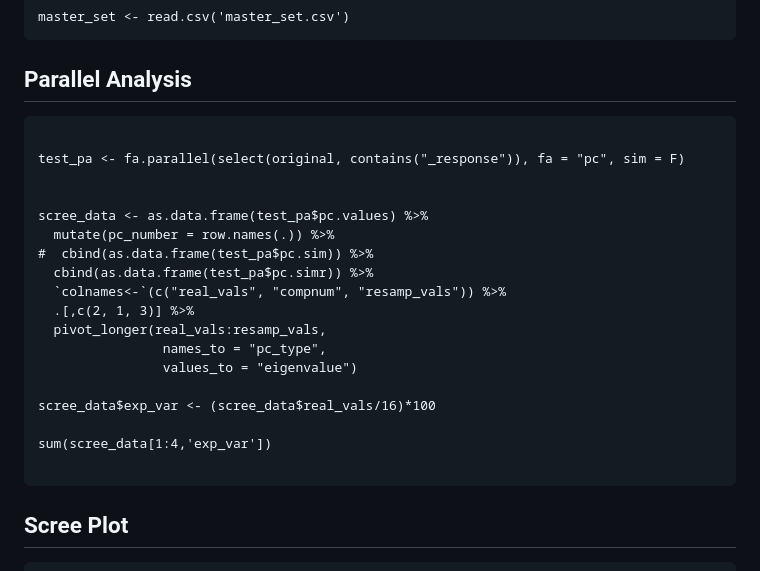
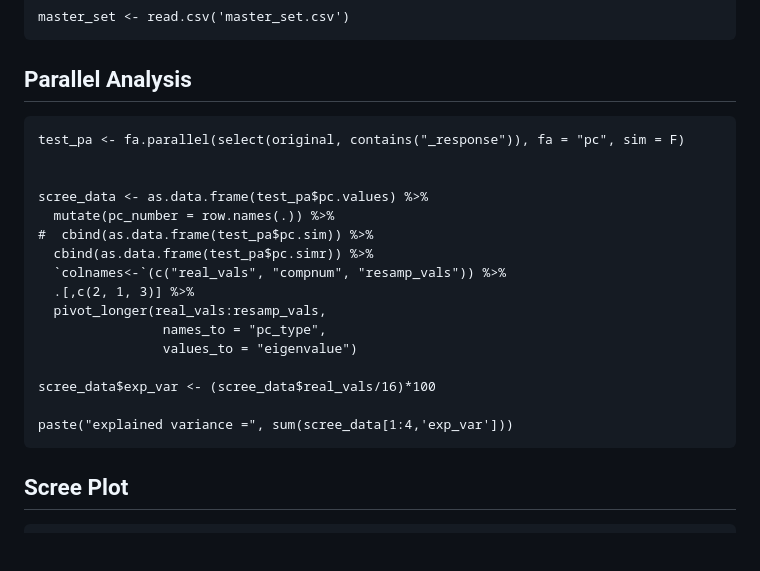
Before and after one commit to Louis-Chitiz/stability-of-thought-2026, a Markdown page: stabilityofthought_code.md, the part around one of its changes. Drawn GitHub-style; blank space fills up the shorter version.

Commit message:
minor updates to code
Updated code to include explained variance in output.

````diff
--- a/stabilityofthought_code.md
+++ b/stabilityofthought_code.md
@@ -110,7 +109,6 @@ master_set <- read.csv('master_set.csv')
 ## Parallel Analysis
 
 ```{r}
-
 test_pa <- fa.parallel(select(original, contains("_response")), fa = "pc", sim = F)
 
 
@@ -126,8 +124,7 @@ scree_data <- as.data.frame(test_pa$pc.values) %>%
 
 scree_data$exp_var <- (scree_data$real_vals/16)*100
 
-sum(scree_data[1:4,'exp_var'])
-
+paste("explained variance =", sum(scree_data[1:4,'exp_var']))
 ```
 
 ## Scree Plot
````
Also changed, not shown: other parts of stabilityofthought_code.md (+0 -1 lines).
